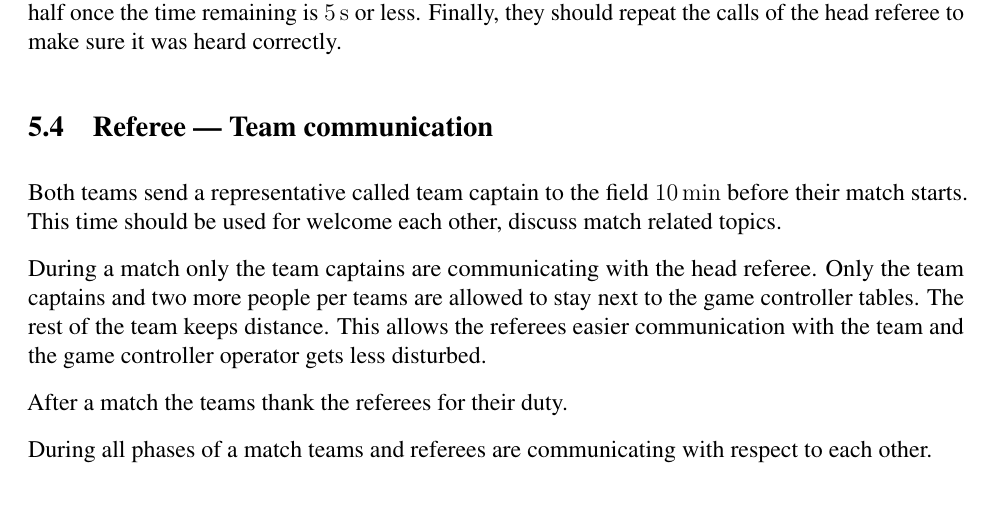
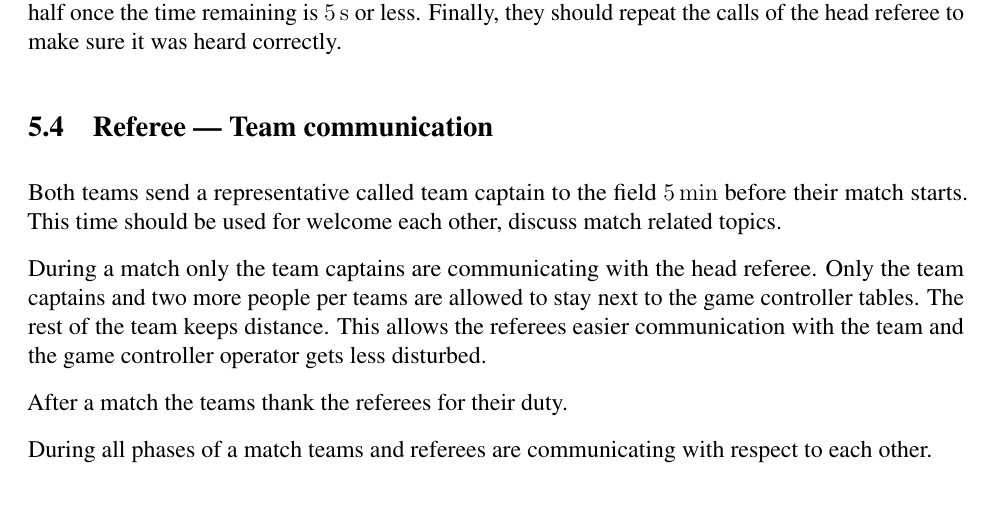
Before and after one commit to RoboCup-SPL/Rules, a LaTeX document (SPL-Rules.tex, which reads content/judgment.tex): part of page 40 of 68, cut so that both start at the same text. Compiled offline with pdfLaTeX.

Commit message:
Change minutes to meet before.

```diff
--- a/content/judgment.tex
+++ b/content/judgment.tex
@@ -45,7 +45,7 @@ Finally, they should repeat the calls of the head referee to make sure it was he
 
 \subsection{Referee — Team communication}
 \label{sec:referee_team_communiation}
-Both teams send a representative called team captain to the field \qty{10}{\minute} before their match starts. This time should be used for welcome each other, discuss match related topics.
+Both teams send a representative called team captain to the field \qty{5}{\minute} before their match starts. This time should be used for welcome each other, discuss match related topics.
 
 During a match only the team captains are communicating with the head referee. Only the team captains and two more people per teams are allowed to stay next to the game controller tables. The rest of the team keeps distance. This allows the referees easier communication with the team and the game controller operator gets less disturbed.
 
```
